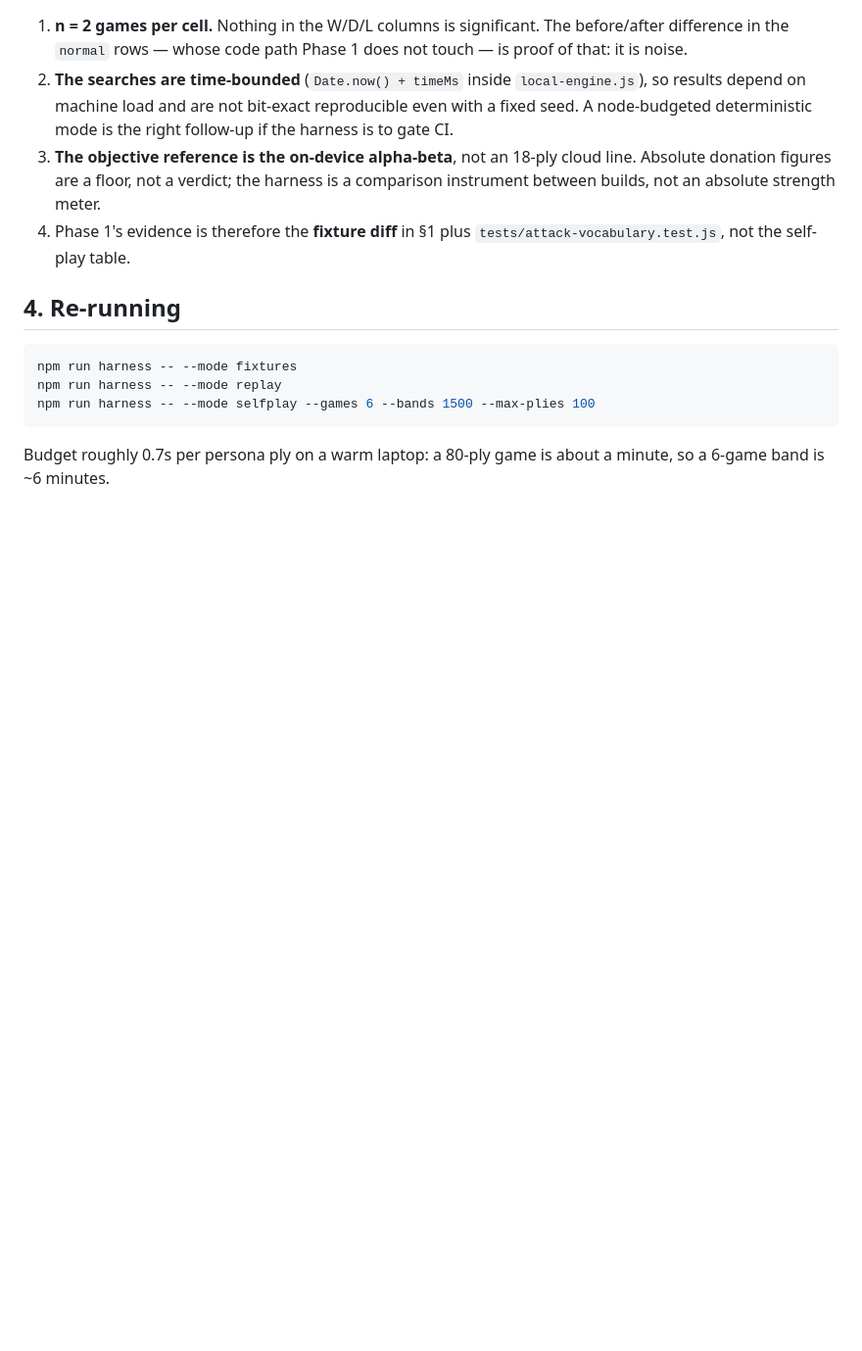
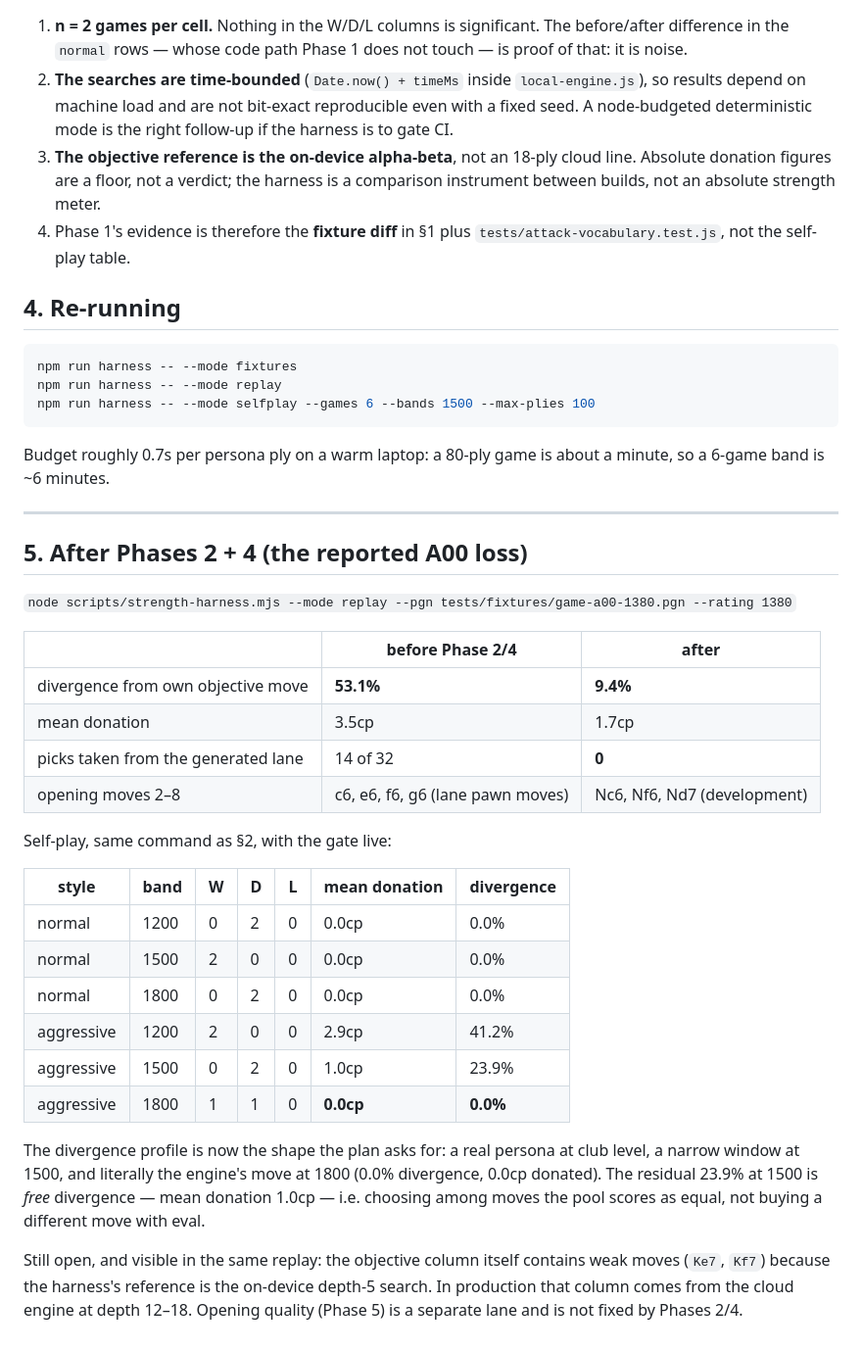
Before and after one commit to jawad1020bhn/chessfaker, a Markdown page: docs/rescue/PHASE0-BASELINE.md, the part around the change. Shown at 98% size. Rendered like a GitHub page; blank space fills up the shorter version.

Commit message:
docs: record Phase 2/4 results (divergence 53%->9% on the reported game, 0% at 1800)
Co-authored-by: arena-agent <297053741+arena-agent@users.noreply.github.com>

```diff
--- a/docs/rescue/PHASE0-BASELINE.md
+++ b/docs/rescue/PHASE0-BASELINE.md
@@ -110,3 +110,40 @@ npm run harness -- --mode selfplay --games 6 --bands 1500 --max-plies 100
 
 Budget roughly 0.7s per persona ply on a warm laptop: a 80-ply game is about a
 minute, so a 6-game band is ~6 minutes.
+
+
+---
+
+## 5. After Phases 2 + 4 (the reported A00 loss)
+
+`node scripts/strength-harness.mjs --mode replay --pgn tests/fixtures/game-a00-1380.pgn --rating 1380`
+
+| | before Phase 2/4 | after |
+| --- | --- | --- |
+| divergence from own objective move | **53.1%** | **9.4%** |
+| mean donation | 3.5cp | 1.7cp |
+| picks taken from the generated lane | 14 of 32 | **0** |
+| opening moves 2–8 | c6, e6, f6, g6 (lane pawn moves) | Nc6, Nf6, Nd7 (development) |
+
+Self-play, same command as §2, with the gate live:
+
+| style | band | W | D | L | mean donation | divergence |
+| --- | --- | --- | --- | --- | --- | --- |
+| normal | 1200 | 0 | 2 | 0 | 0.0cp | 0.0% |
+| normal | 1500 | 2 | 0 | 0 | 0.0cp | 0.0% |
+| normal | 1800 | 0 | 2 | 0 | 0.0cp | 0.0% |
+| aggressive | 1200 | 2 | 0 | 0 | 2.9cp | 41.2% |
+| aggressive | 1500 | 0 | 2 | 0 | 1.0cp | 23.9% |
+| aggressive | 1800 | 1 | 1 | 0 | **0.0cp** | **0.0%** |
+
+The divergence profile is now the shape the plan asks for: a real persona at
+club level, a narrow window at 1500, and literally the engine's move at 1800
+(0.0% divergence, 0.0cp donated). The residual 23.9% at 1500 is *free*
+divergence — mean donation 1.0cp — i.e. choosing among moves the pool scores
+as equal, not buying a different move with eval.
+
+Still open, and visible in the same replay: the objective column itself
+contains weak moves (`Ke7`, `Kf7`) because the harness's reference is the
+on-device depth-5 search. In production that column comes from the cloud
+engine at depth 12–18. Opening quality (Phase 5) is a separate lane and is
+not fixed by Phases 2/4.
```
Also changed, not shown: docs/ATTACK-STRENGTH-PLAN.md (+48 -21 lines).
